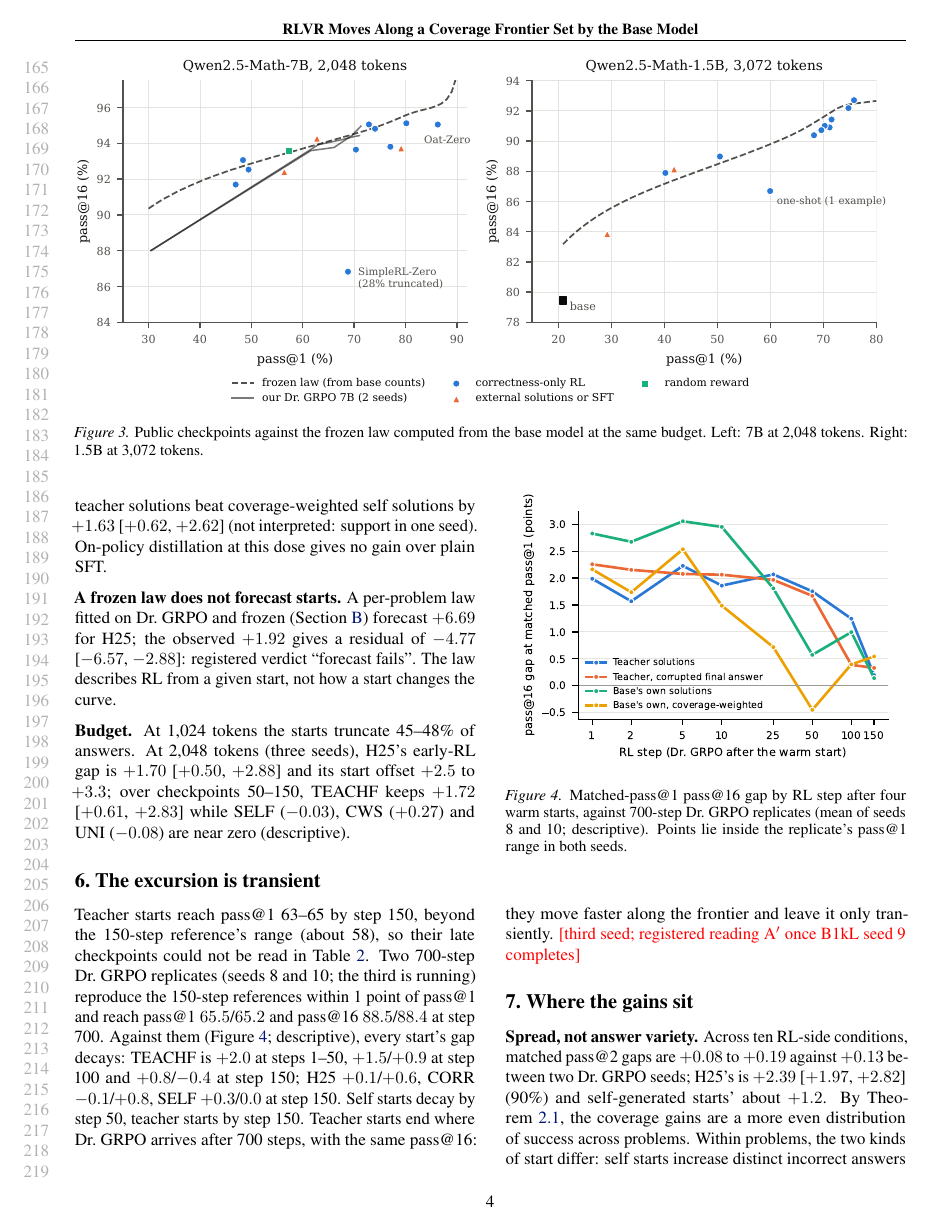
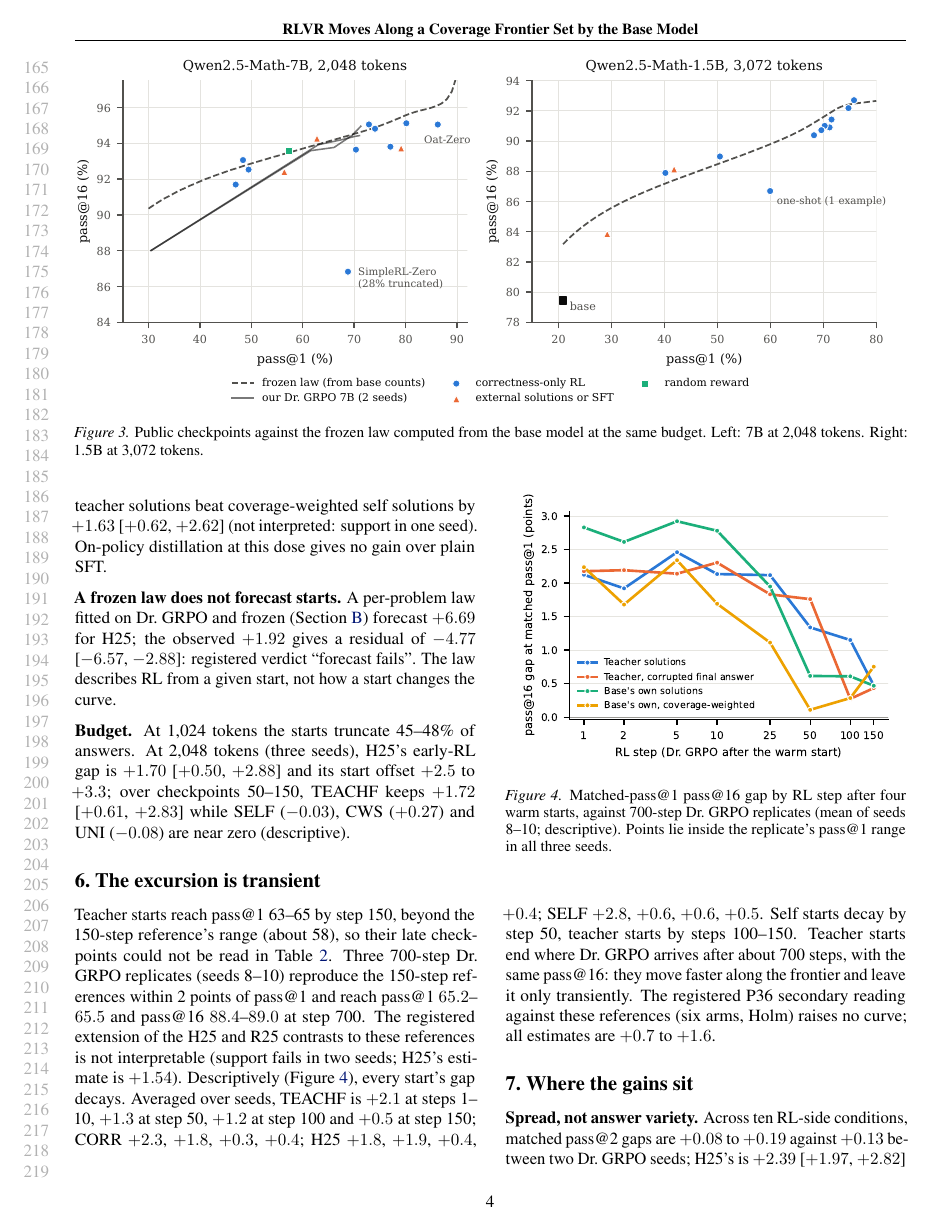
Before and after one commit to mayman150/rlvr-adaptive, a LaTeX paper (paper/icml/paper_v6.tex): page 4 of 8 before the commit and page 4 of 9 after it. Compiled offline with pdfLaTeX.

Commit message:
Long references complete (3 seeds): P36 A' and P30 Amendment 5 readings; all starts decay to about +0.4 by step 150; draft updated (v7 PDF)

```diff
--- a/paper/icml/paper_v6.tex
+++ b/paper/icml/paper_v6.tex
@@ -259,19 +259,21 @@
 
 \section{The excursion is transient}\label{sec:persist}
 Teacher starts reach pass@1 63--65 by step 150, beyond the 150-step reference's range (about 58), so their late
-checkpoints could not be read in \cref{tab:starts}. Two 700-step Dr.\ GRPO replicates (seeds 8 and 10; the third is
-running) reproduce the 150-step references within 1 point of pass@1 and reach pass@1 $65.5$/$65.2$ and pass@16
-$88.5$/$88.4$ at step 700. Against them (\cref{fig:persist}; descriptive), every start's gap decays: TEACHF is $+2.0$
-at steps 1--50, $+1.5$/$+0.9$ at step 100 and $+0.8$/$-0.4$ at step 150; H25 $+0.1$/$+0.6$, CORR $-0.1$/$+0.8$, SELF
-$+0.3$/$0.0$ at step 150. Self starts decay by step 50, teacher starts by step 150. Teacher starts end where Dr.\ GRPO
-arrives after 700 steps, with the same pass@16: they move faster along the frontier and leave it only transiently.
-\pending{third seed; registered reading A$'$ once B1kL seed 9 completes}
+checkpoints could not be read in \cref{tab:starts}. Three 700-step Dr.\ GRPO replicates (seeds 8--10) reproduce the
+150-step references within 2 points of pass@1 and reach pass@1 $65.2$--$65.5$ and pass@16 $88.4$--$89.0$ at step 700.
+The registered extension of the H25 and R25 contrasts to these references is not interpretable (support fails in two
+seeds; H25's estimate is $+1.54$). Descriptively (\cref{fig:persist}), every start's gap decays. Averaged over seeds,
+TEACHF is $+2.1$ at steps 1--10, $+1.3$ at step 50, $+1.2$ at step 100 and $+0.5$ at step 150; CORR $+2.3$, $+1.8$,
+$+0.3$, $+0.4$; H25 $+1.8$, $+1.9$, $+0.4$, $+0.4$; SELF $+2.8$, $+0.6$, $+0.6$, $+0.5$. Self starts decay by step 50,
+teacher starts by steps 100--150. Teacher starts end where Dr.\ GRPO arrives after about 700 steps, with the same
+pass@16: they move faster along the frontier and leave it only transiently. The registered P36 secondary reading
+against these references (six arms, Holm) raises no curve; all estimates are $+0.7$ to $+1.6$.
 
 \begin{figure}[t]
 \centering
 \includegraphics[width=\columnwidth]{start_trajectories.pdf}
 \caption{Matched-pass@1 pass@16 gap by RL step after four warm starts, against 700-step Dr.\ GRPO replicates (mean
-of seeds 8 and 10; descriptive). Points lie inside the replicate's pass@1 range in both seeds.}
+of seeds 8--10; descriptive). Points lie inside the replicate's pass@1 range in all three seeds.}
 \label{fig:persist}
 \end{figure}
 
```
Also changed, not shown: paper/icml/figures/start_trajectories.pdf, paper/icml/paper_v6.pdf, paper/icml/paper_v6.tex (8 more changed lines), 3 other files.
